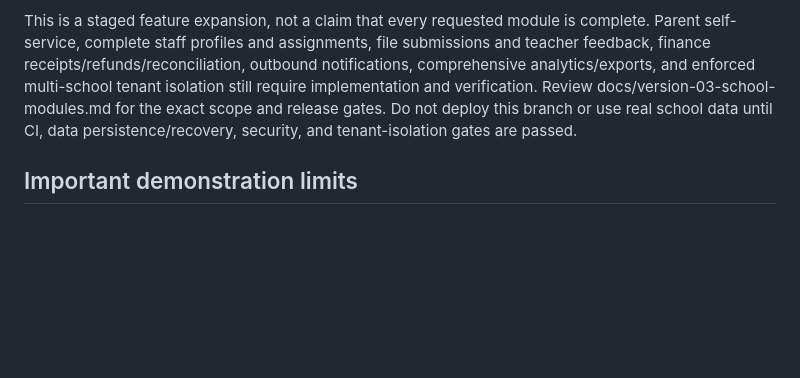
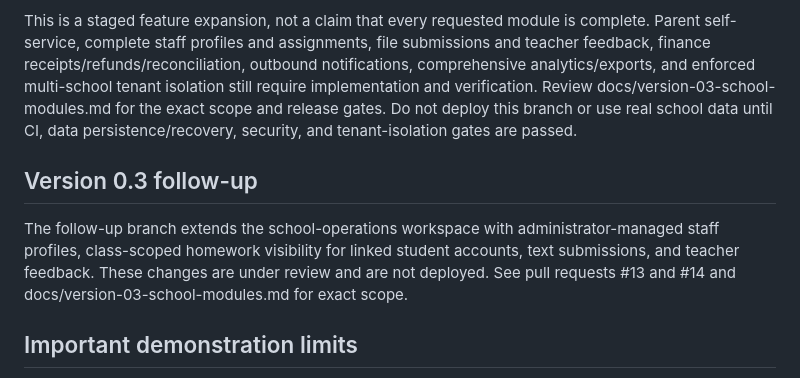
Before and after one commit to emmanuellloyd59/glihs-portal, a Markdown page: README.md, the part around the change. GitHub-like rendering; blank space fills up the shorter version.

Commit message:
Document staff profiles and homework submission follow-up

```diff
--- a/README.md
+++ b/README.md
@@ -27,6 +27,10 @@ CMHS Digital Campus is a Flask-based school-portal demonstration built with Flas
 The Version 0.3 feature branch adds a school-operations workspace for timetable entries (with overlapping class/teacher/room checks), homework assignments with due dates and optional resource links, in-app announcements, a staff-account overview, and basic operational counts. The module is linked from the authenticated navigation and includes regression tests for role restrictions and timetable conflicts.
 
 This is a staged feature expansion, not a claim that every requested module is complete. Parent self-service, complete staff profiles and assignments, file submissions and teacher feedback, finance receipts/refunds/reconciliation, outbound notifications, comprehensive analytics/exports, and enforced multi-school tenant isolation still require implementation and verification. Review docs/version-03-school-modules.md for the exact scope and release gates. Do not deploy this branch or use real school data until CI, data persistence/recovery, security, and tenant-isolation gates are passed.
+
+## Version 0.3 follow-up
+
+The follow-up branch extends the school-operations workspace with administrator-managed staff profiles, class-scoped homework visibility for linked student accounts, text submissions, and teacher feedback. These changes are under review and are not deployed. See pull requests #13 and #14 and docs/version-03-school-modules.md for exact scope.
 
 ## Important demonstration limits
 
```
